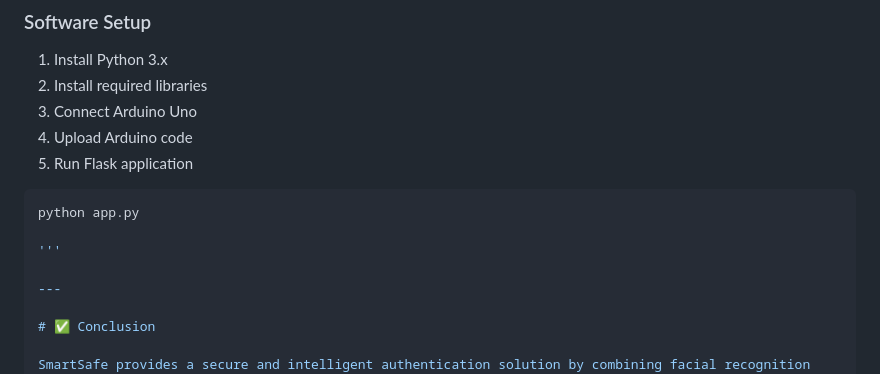
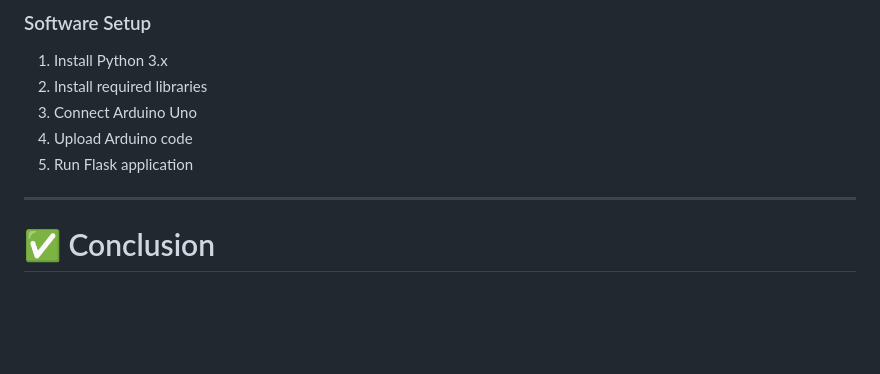
Before and after one commit to himajabayyaram/SMART-SAFE, a Markdown page: README.md, the part around the change. GitHub-like rendering; blank space fills up the shorter version.

````diff
--- a/README.md
+++ b/README.md
@@ -477,11 +477,6 @@ Through this project, we gained practical experience in:
 4. Upload Arduino code
 5. Run Flask application
 
-```bash
-python app.py
-
-'''
-
 ---
 
 # ✅ Conclusion
````
